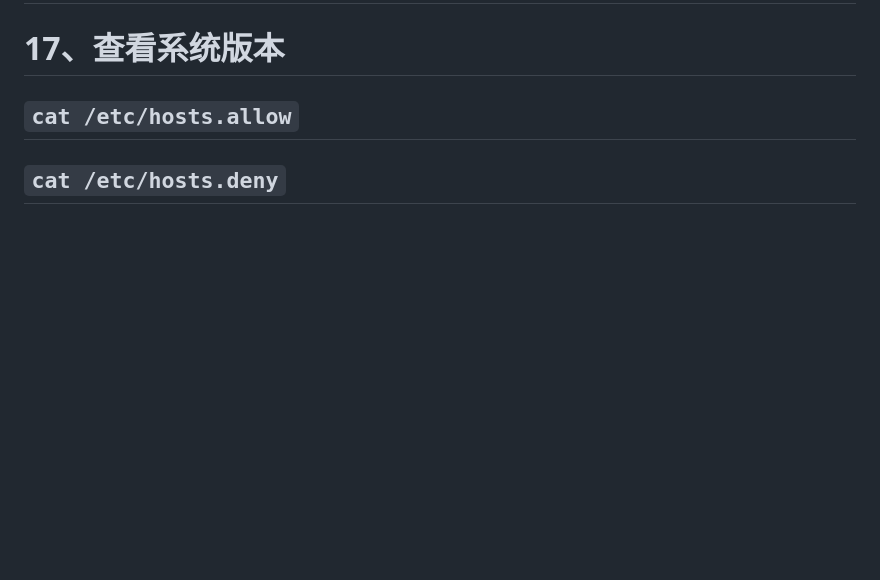
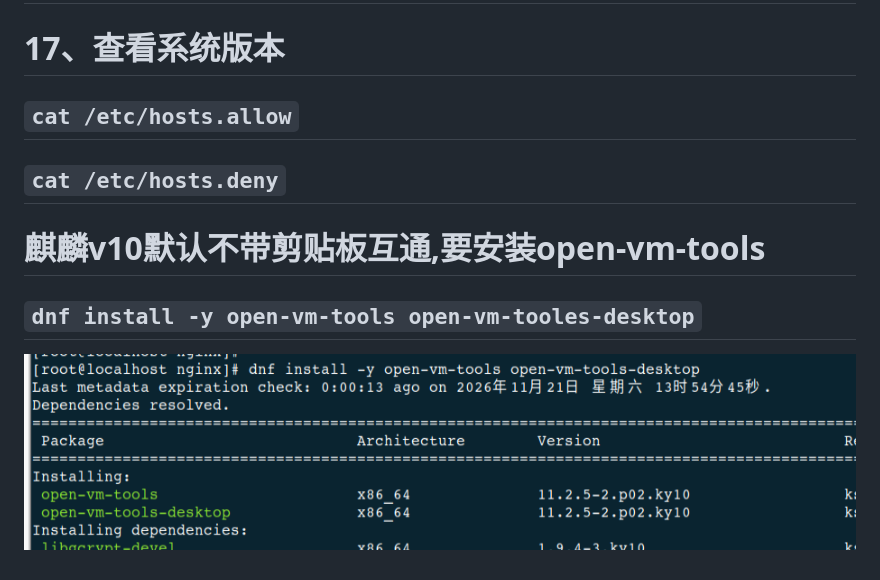
Before and after one commit to Dgy0527/ctf, a Markdown page: R&B战队/day2/麒麟系统作业.md, the part around the change. GitHub-like rendering; pictures changed too: img/image-37.png (added); blank space fills up the shorter version.

```diff
--- a/R&B战队/day2/麒麟系统作业.md
+++ b/R&B战队/day2/麒麟系统作业.md
@@ -51,3 +51,9 @@
 # 17、查看系统版本
 ## `cat /etc/hosts.allow`
 ## `cat /etc/hosts.deny`
+
+
+
+# 麒麟v10默认不带剪贴板互通,要安装open-vm-tools
+## `dnf install -y open-vm-tools open-vm-tooles-desktop`
+![alt text](../../img/image-37.png)
```
Also changed, not shown: CyberZerk CTF/Espace Manager(JWT).md (+9 -0 lines), R&B战队/day3/安装Nginx作业.md (added, +59 -0 lines), R&B战队/day3/课件.md (deleted), img/image-32.png (added), img/image-33.png (added), img/image-34.png (added), img/image-35.png (added), img/image-36.png (added), 1 other file.
